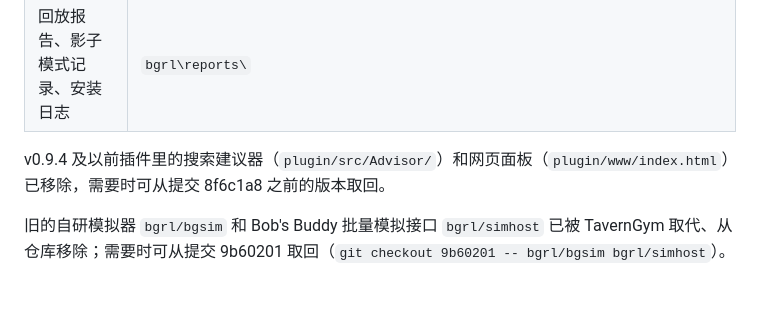
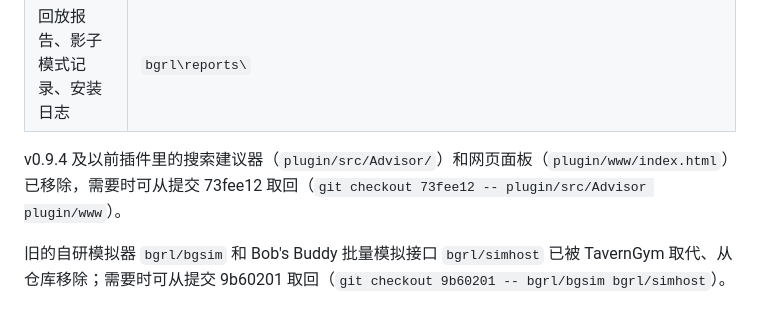
Before and after one commit to kur111su/BGStateExporter, a Markdown page: README.md, the part around the change. GitHub-like rendering.

Commit message:
README：旧建议器可从 73fee12 取回
Co-Authored-By: Claude Opus 5.5 <noreply@anthropic.com>
Claude-Session: https://claude.ai/code/session_01JKzBZPTxgQzvZ6dJcFWA2R

```diff
--- a/README.md
+++ b/README.md
@@ -70,6 +70,6 @@ HDT ──读局面──▶ 插件 ──▶ :8765/state.json、state.json、ga
 | 训练进度、模型、对手库快照 | `bgrl\runs\v3\`（`log.jsonl`、`latest.pt`、`snapshots\`） |
 | 回放报告、影子模式记录、安装日志 | `bgrl\reports\` |
 
-v0.9.4 及以前插件里的搜索建议器（`plugin/src/Advisor/`）和网页面板（`plugin/www/index.html`）已移除，需要时可从提交 8f6c1a8 之前的版本取回。
+v0.9.4 及以前插件里的搜索建议器（`plugin/src/Advisor/`）和网页面板（`plugin/www/index.html`）已移除，需要时可从提交 73fee12 取回（`git checkout 73fee12 -- plugin/src/Advisor plugin/www`）。
 
 旧的自研模拟器 `bgrl/bgsim` 和 Bob's Buddy 批量模拟接口 `bgrl/simhost` 已被 TavernGym 取代、从仓库移除；需要时可从提交 9b60201 取回（`git checkout 9b60201 -- bgrl/bgsim bgrl/simhost`）。
```
